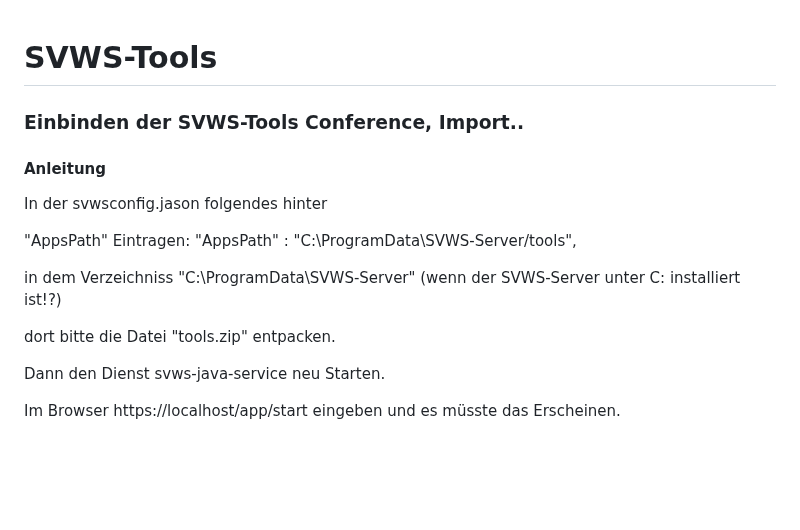
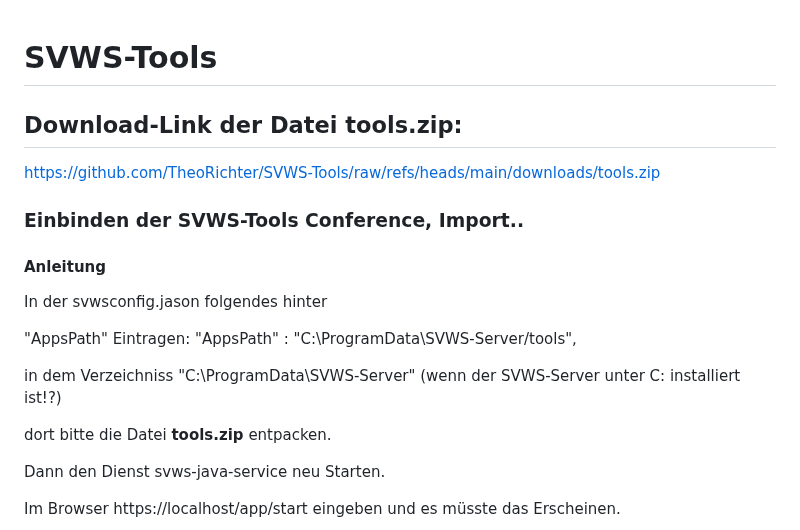
Before and after one commit to TheoRichter/SVWS-Tools, a Markdown page: README.md, the part around the change. GitHub-like rendering; blank space fills up the shorter version.

Commit message:
Signed-off-by: TheoRichter <github@webolch.de>
	modified:   README.md
	modified:   README.pdf
	new file:   image.png

```diff
--- a/README.md
+++ b/README.md
@@ -1,4 +1,8 @@
 # SVWS-Tools
+
+## Download-Link der Datei **tools.zip**:
+
+https://github.com/TheoRichter/SVWS-Tools/raw/refs/heads/main/downloads/tools.zip
 
 ### Einbinden der SVWS-Tools Conference, Import..
 
@@ -10,7 +14,7 @@ In der svwsconfig.jason folgendes hinter
 
 in dem Verzeichniss "C:\ProgramData\SVWS-Server" (wenn der SVWS-Server unter C: installiert ist!?)
 
-dort bitte die Datei "tools.zip" entpacken.
+dort bitte die Datei **tools.zip** entpacken.
 
 Dann den Dienst svws-java-service neu Starten.
 
```
Also changed, not shown: image.png (added), 1 other file.
